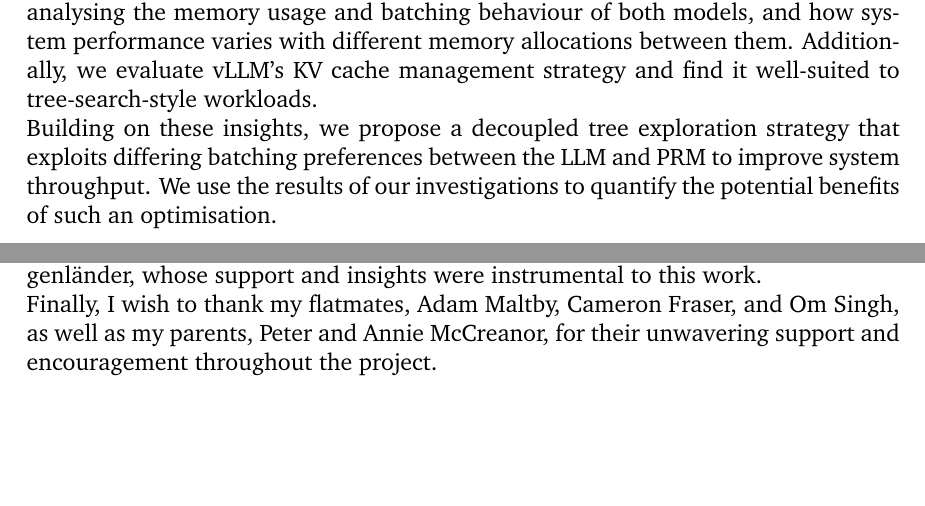
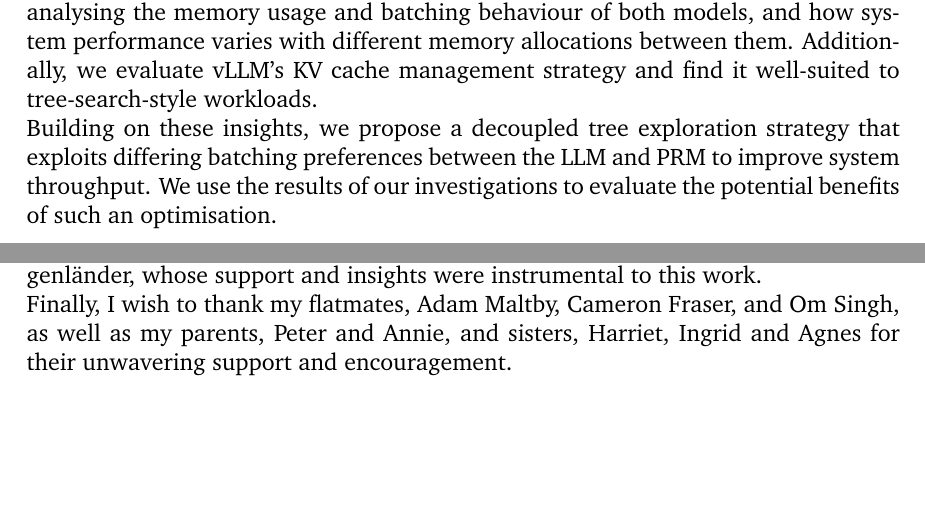
Before and after one commit to hmccreanor/fyp-report, a LaTeX thesis (main.tex): two parts of pages 2 and 4 of 52, joined at a grey line, cut so that both start at the same text. Compiled offline with pdfLaTeX.

Commit message:
change acknowledgement

```diff
--- a/main.tex
+++ b/main.tex
@@ -36,7 +36,7 @@ We examine the memory characteristics of a beam search system implemented using
 Additionally, we evaluate vLLM’s KV cache management strategy and find it well-suited to tree-search-style workloads.
 
 Building on these insights, we propose a decoupled tree exploration strategy that exploits differing batching preferences between the LLM and PRM to improve system throughput.
-We use the results of our investigations to quantify the potential benefits of such an optimisation.
+We use the results of our investigations to evaluate the potential benefits of such an optimisation.
 
 \end{abstract}
 
@@ -46,7 +46,7 @@ We use the results of our investigations to quantify the potential benefits of s
 I would like to thank my supervisor, Professor Peter Pietzuch, for his invaluable guidance throughout this project.
 I am also deeply grateful to members of Imperial College London's Large-Scale Data and Systems Group, in particular Marcel Wagenländer, whose support and insights were instrumental to this work.
 
-Finally, I wish to thank my flatmates, Adam Maltby, Cameron Fraser, and Om Singh, as well as my parents, Peter and Annie McCreanor, for their unwavering support and encouragement throughout the project.
+Finally, I wish to thank my flatmates, Adam Maltby, Cameron Fraser, and Om Singh, as well as my parents, Peter and Annie, and sisters, Harriet, Ingrid and Agnes for their unwavering support and encouragement.
 %\clearpage{\pagestyle{empty}\cleardoublepage}
 
 %%%%%%%%%%%%%%%%%%%%%%%%%%%%%%%%%%%%
```
Also changed, not shown: main.pdf, main.tex (2 more changed lines).
